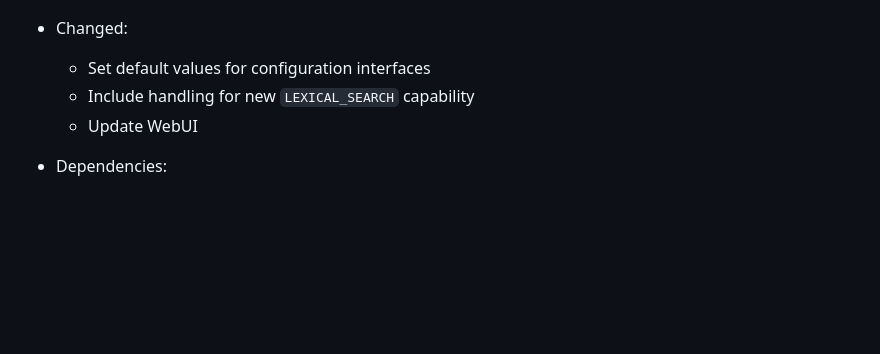
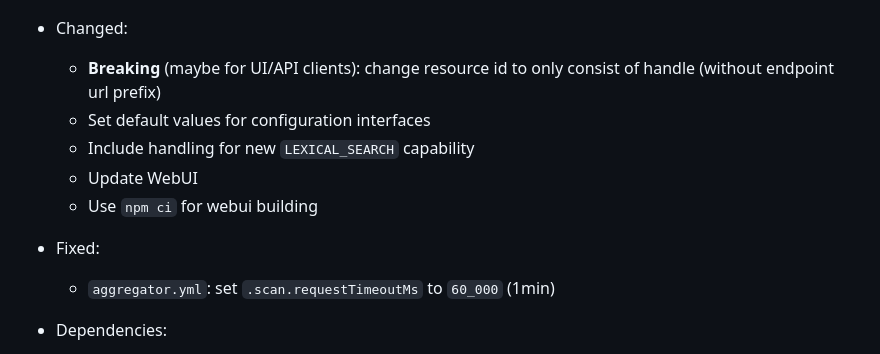
Before and after one commit to clarin-eric/fcs-sru-aggregator, a Markdown page: CHANGELOG.md, the part around one of its changes. GitHub-like rendering; blank space fills up the shorter version.

Commit message:
Update changelog

```diff
--- a/CHANGELOG.md
+++ b/CHANGELOG.md
@@ -4,8 +4,13 @@
 
 - Changed:
+  - **Breaking** (maybe for UI/API clients): change resource id to only consist of handle (without endpoint url prefix)
   - Set default values for configuration interfaces
   - Include handling for new `LEXICAL_SEARCH` capability
   - Update WebUI
+  - Use `npm ci` for webui building
+
+- Fixed:
+  - `aggregator.yml`: set `.scan.requestTimeoutMs` to `60_000` (1min)
 
 - Dependencies:
   - Bump `eu.clarin.sru.fcs:fcs-simple-client` to `2.8.0` for new LexFCS 1.0 support
```
Also changed, not shown: other parts of CHANGELOG.md (+1 -1 lines).
